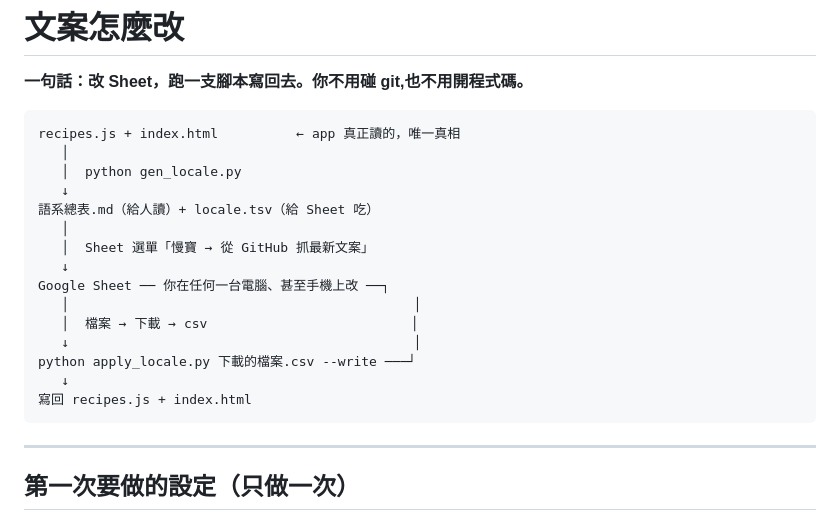
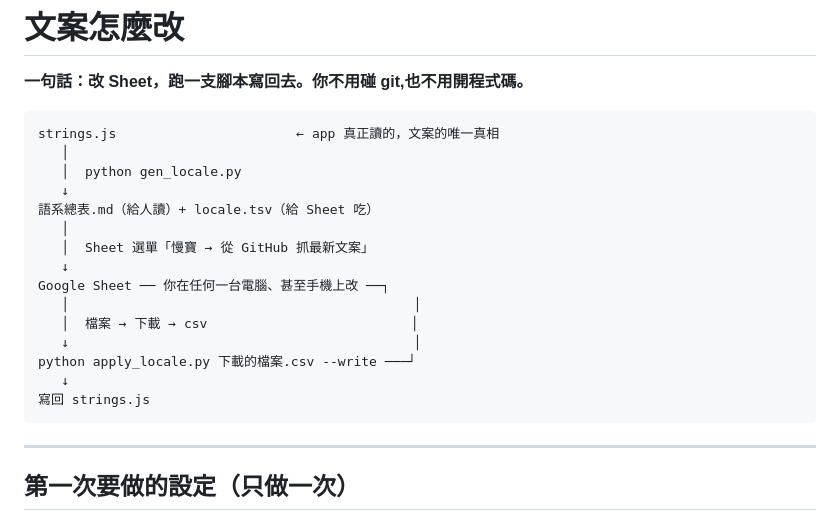
Before and after one commit to showbesun/bo-kitchen, a Markdown page: 文案怎麼改.md, the part around the change. Drawn GitHub-style.

````diff
--- a/文案怎麼改.md
+++ b/文案怎麼改.md
@@ -3,7 +3,7 @@
 **一句話：改 Sheet，跑一支腳本寫回去。你不用碰 git,也不用開程式碼。**
 
 ```
-recipes.js + index.html          ← app 真正讀的，唯一真相
+strings.js                       ← app 真正讀的，文案的唯一真相
    │
    │  python gen_locale.py
    ↓
@@ -17,7 +17,7 @@ Google Sheet ── 你在任何一台電腦、甚至手機上改 ──┐
    ↓                                            │
 python apply_locale.py 下載的檔案.csv --write ───┘
    ↓
-寫回 recipes.js + index.html
+寫回 strings.js
 ```
 
 ---
````
Also changed, not shown: 待辦_多語系重構.md (+48 -5 lines).
